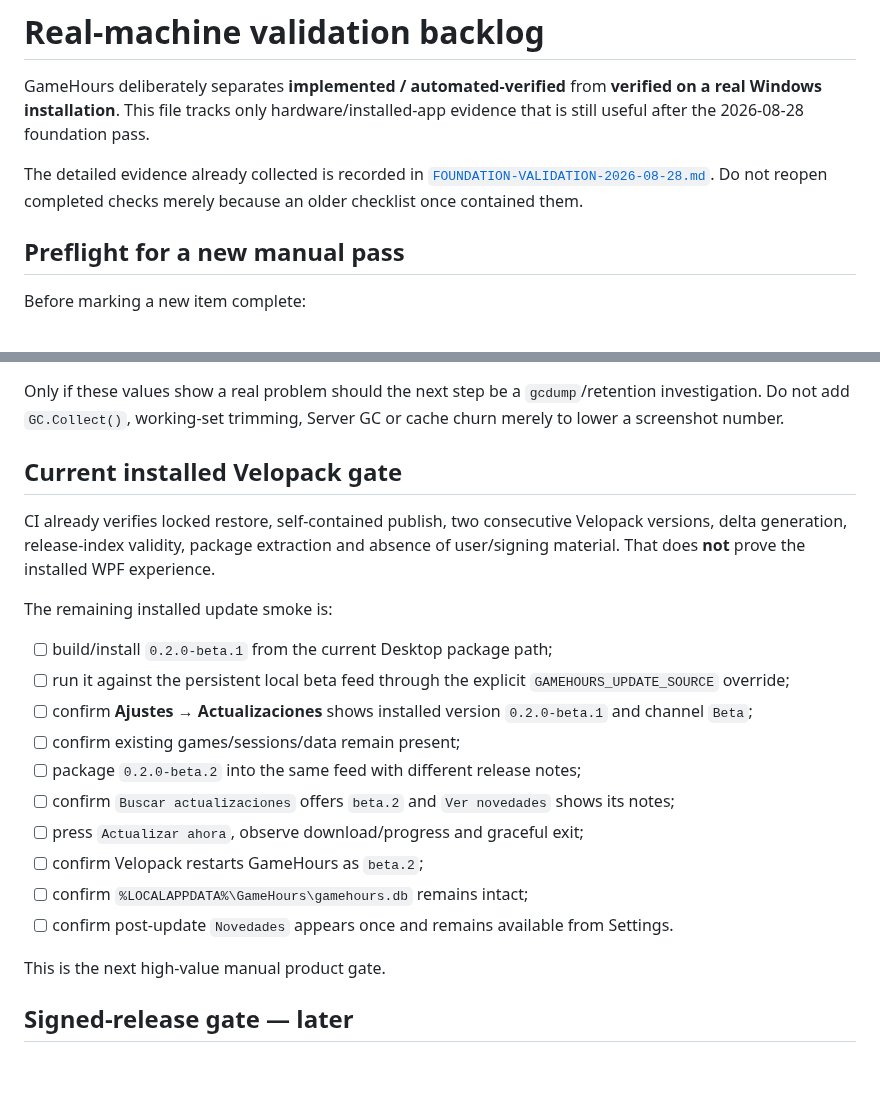
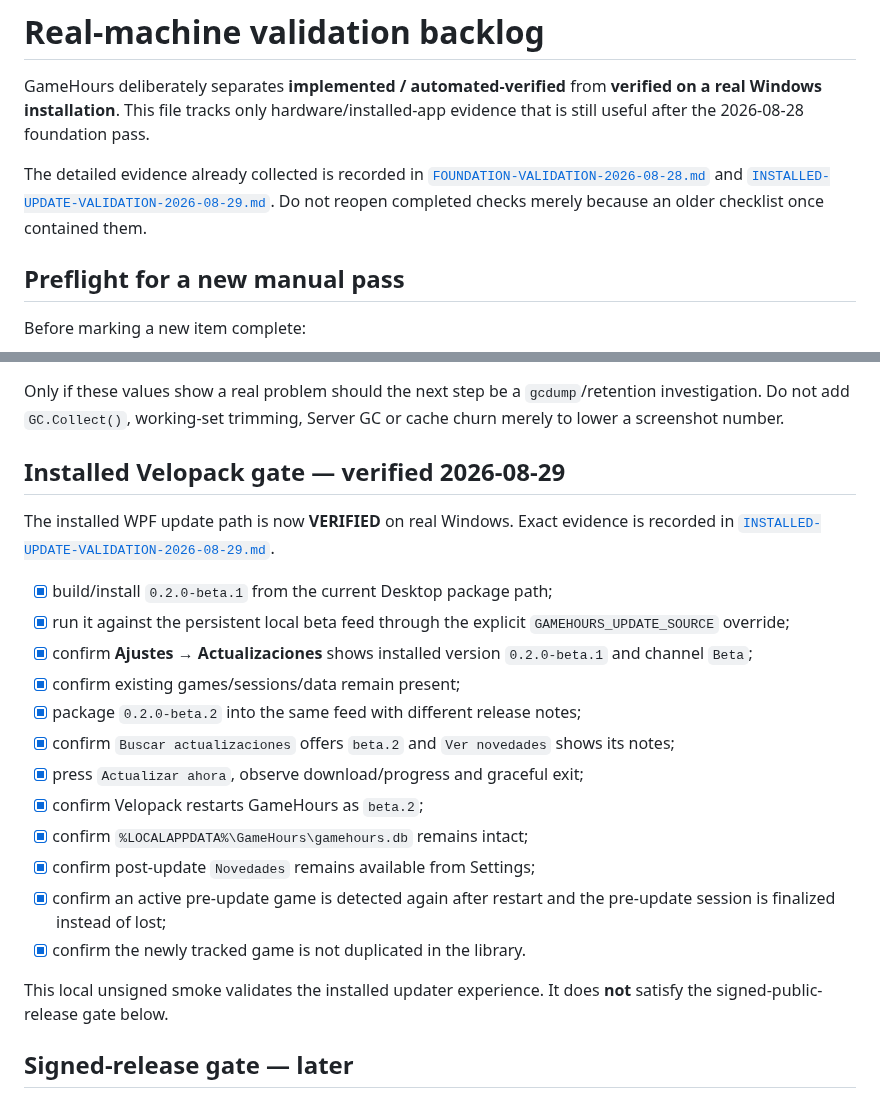
Before and after one commit to Ayerdi/GameHours, a Markdown page: docs/REAL-MACHINE-VALIDATION.md, 2 parts joined by grey strips. Rendered like a GitHub page; blank space fills up the shorter version.

Commit message:
docs: close installed Velopack validation gate

```diff
--- a/docs/REAL-MACHINE-VALIDATION.md
+++ b/docs/REAL-MACHINE-VALIDATION.md
@@ -2,7 +2,7 @@
 
 GameHours deliberately separates **implemented / automated-verified** from **verified on a real Windows installation**. This file tracks only hardware/installed-app evidence that is still useful after the 2026-08-28 foundation pass.
 
-The detailed evidence already collected is recorded in [`FOUNDATION-VALIDATION-2026-08-28.md`](FOUNDATION-VALIDATION-2026-08-28.md). Do not reopen completed checks merely because an older checklist once contained them.
+The detailed evidence already collected is recorded in [`FOUNDATION-VALIDATION-2026-08-28.md`](FOUNDATION-VALIDATION-2026-08-28.md) and [`INSTALLED-UPDATE-VALIDATION-2026-08-29.md`](INSTALLED-UPDATE-VALIDATION-2026-08-29.md). Do not reopen completed checks merely because an older checklist once contained them.
 
 ## Preflight for a new manual pass
 
@@ -58,24 +58,24 @@ Record:
 
 Only if these values show a real problem should the next step be a `gcdump`/retention investigation. Do not add `GC.Collect()`, working-set trimming, Server GC or cache churn merely to lower a screenshot number.
 
-## Current installed Velopack gate
+## Installed Velopack gate — verified 2026-08-29
 
-CI already verifies locked restore, self-contained publish, two consecutive Velopack versions, delta generation, release-index validity, package extraction and absence of user/signing material. That does **not** prove the installed WPF experience.
+The installed WPF update path is now **VERIFIED** on real Windows. Exact evidence is recorded in [`INSTALLED-UPDATE-VALIDATION-2026-08-29.md`](INSTALLED-UPDATE-VALIDATION-2026-08-29.md).
 
-The remaining installed update smoke is:
+- [x] build/install `0.2.0-beta.1` from the current Desktop package path;
+- [x] run it against the persistent local beta feed through the explicit `GAMEHOURS_UPDATE_SOURCE` override;
+- [x] confirm **Ajustes → Actualizaciones** shows installed version `0.2.0-beta.1` and channel `Beta`;
+- [x] confirm existing games/sessions/data remain present;
+- [x] package `0.2.0-beta.2` into the same feed with different release notes;
+- [x] confirm `Buscar actualizaciones` offers `beta.2` and `Ver novedades` shows its notes;
+- [x] press `Actualizar ahora`, observe download/progress and graceful exit;
+- [x] confirm Velopack restarts GameHours as `beta.2`;
+- [x] confirm `%LOCALAPPDATA%\GameHours\gamehours.db` remains intact;
+- [x] confirm post-update `Novedades` remains available from Settings;
+- [x] confirm an active pre-update game is detected again after restart and the pre-update session is finalized instead of lost;
+- [x] confirm the newly tracked game is not duplicated in the library.
 
-- [ ] build/install `0.2.0-beta.1` from the current Desktop package path;
-- [ ] run it against the persistent local beta feed through the explicit `GAMEHOURS_UPDATE_SOURCE` override;
-- [ ] confirm **Ajustes → Actualizaciones** shows installed version `0.2.0-beta.1` and channel `Beta`;
-- [ ] confirm existing games/sessions/data remain present;
-- [ ] package `0.2.0-beta.2` into the same feed with different release notes;
-- [ ] confirm `Buscar actualizaciones` offers `beta.2` and `Ver novedades` shows its notes;
-- [ ] press `Actualizar ahora`, observe download/progress and graceful exit;
-- [ ] confirm Velopack restarts GameHours as `beta.2`;
-- [ ] confirm `%LOCALAPPDATA%\GameHours\gamehours.db` remains intact;
-- [ ] confirm post-update `Novedades` appears once and remains available from Settings.
-
-This is the next high-value manual product gate.
+This local unsigned smoke validates the installed updater experience. It does **not** satisfy the signed-public-release gate below.
 
 ## Signed-release gate — later
 
```
